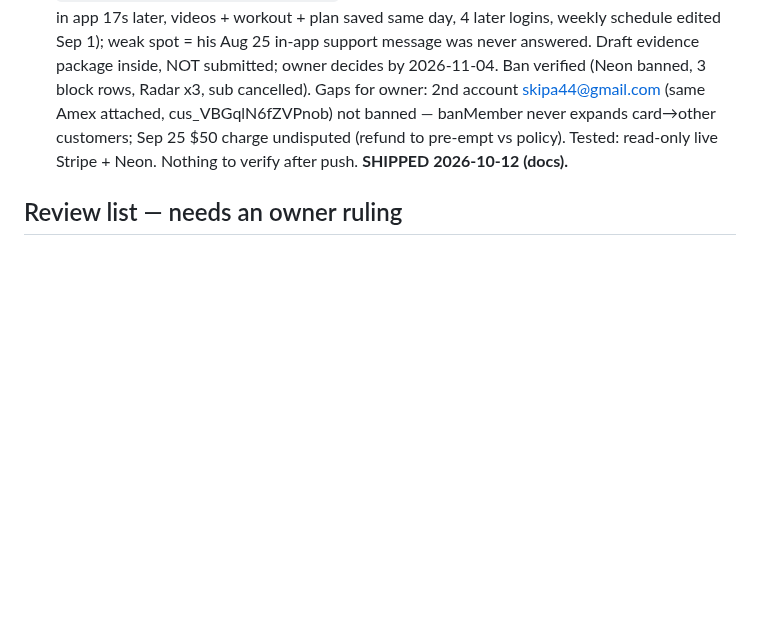
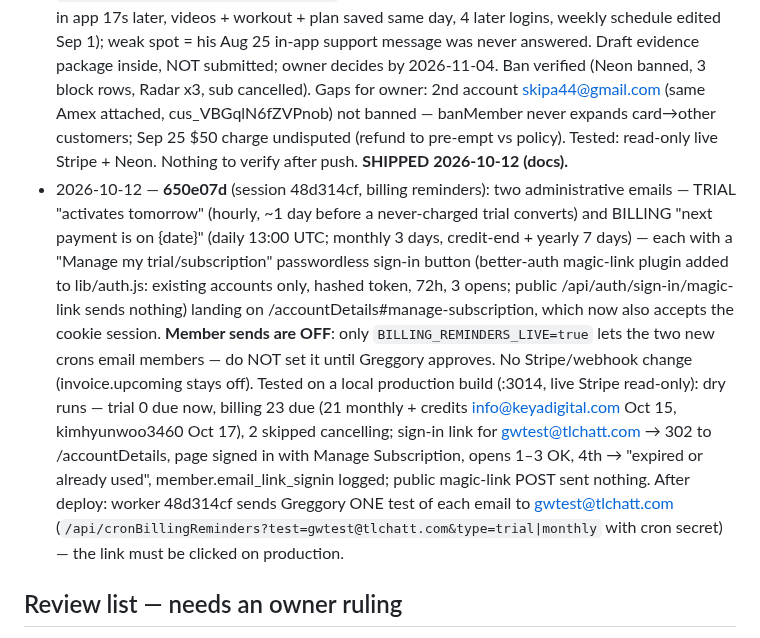
Before and after one commit to tlchatt/gymnasticbodies.com, a Markdown page: sessions/MANAGER.md, the part around the change. Rendered like a GitHub page; blank space fills up the shorter version.

Commit message:
Manager: ready line for billing reminders 650e07d (member sends off)

```diff
--- a/sessions/MANAGER.md
+++ b/sessions/MANAGER.md
@@ -70,6 +70,7 @@ _Carried over from 2026-10-08: items 1–3 (numbers kept)._
 - 2026-10-12 — **b87b8e6** (app., session 070445b0, task 2810c30e items 2–4): classifyUsers + cronMarketingDrip now require CRON_SECRET or admin (requireAdminOrCronSecret, same as cronRenewalOutreach; Vercel cron sends Authorization: Bearer — CRON_SECRET is set in Production); lib/sendgrid.js no longer console.logs SENDGRID_API_KEY; root migration.js retired (its /api/migration was deleted in 87c4e2c) + CLAUDE.md refs updated. Tested: local production build on :3014 (.dev can't start — file-watch limit): all 3 cron paths → 403 without secret; drip with Bearer secret passes auth (400 unknown group, no work done). After deploy: confirm the next */2 drip run and 11:00 UTC classifyUsers log normally, not 403. (Item 4 test script claudeTools/testAccountDetails.js lives outside git — edited in place: signs each test account in via /api/authentication and passes ?token=; run gave 34 pass / 6 fail, the 6 being stale checks for sections removed in the c600523 dashboard rebuild.)
 - 2026-10-12 — **my. cb096d8** (session 070445b0, task 2810c30e item 5) — SEPARATE my. deploy: home-screen fetch calls (workout/standing in loginActions, userStatus GET/POST in CurrentLocationTracker) now sign the member out on a 401, like the axios interceptor. Tested: eslint clean (no new warnings); not built or browser-tested (a my. build wipes build/vercel.json + build/.vercel — manager's deploy step).
 - 2026-10-12 — **092d31a** (session 5515a2a6, task bcdfcfbf, skipa44 dispute): docs-only write-up `sessions/Dispute-skipa44-2026-10.md`. Recommends CONTEST (paid 18:19 UTC Aug 25, back in app 17s later, videos + workout + plan saved same day, 4 later logins, weekly schedule edited Sep 1); weak spot = his Aug 25 in-app support message was never answered. Draft evidence package inside, NOT submitted; owner decides by 2026-11-04. Ban verified (Neon banned, 3 block rows, Radar x3, sub cancelled). Gaps for owner: 2nd account skipa44@gmail.com (same Amex attached, cus_VBGqlN6fZVPnob) not banned — banMember never expands card→other customers; Sep 25 $50 charge undisputed (refund to pre-empt vs policy). Tested: read-only live Stripe + Neon. Nothing to verify after push. **SHIPPED 2026-10-12 (docs).**
+- 2026-10-12 — **650e07d** (session 48d314cf, billing reminders): two administrative emails — TRIAL "activates tomorrow" (hourly, ~1 day before a never-charged trial converts) and BILLING "next payment is on {date}" (daily 13:00 UTC; monthly 3 days, credit-end + yearly 7 days) — each with a "Manage my trial/subscription" passwordless sign-in button (better-auth magic-link plugin added to lib/auth.js: existing accounts only, hashed token, 72h, 3 opens; public /api/auth/sign-in/magic-link sends nothing) landing on /accountDetails#manage-subscription, which now also accepts the cookie session. **Member sends are OFF**: only `BILLING_REMINDERS_LIVE=true` lets the two new crons email members — do NOT set it until Greggory approves. No Stripe/webhook change (invoice.upcoming stays off). Tested on a local production build (:3014, live Stripe read-only): dry runs — trial 0 due now, billing 23 due (21 monthly + credits info@keyadigital.com Oct 15, kimhyunwoo3460 Oct 17), 2 skipped cancelling; sign-in link for gwtest@tlchatt.com → 302 to /accountDetails, page signed in with Manage Subscription, opens 1–3 OK, 4th → "expired or already used", member.email_link_signin logged; public magic-link POST sent nothing. After deploy: worker 48d314cf sends Greggory ONE test of each email to gwtest@tlchatt.com (`/api/cronBillingReminders?test=gwtest@tlchatt.com&type=trial|monthly` with cron secret) — the link must be clicked on production.
 
 ## Review list — needs an owner ruling
 
```
